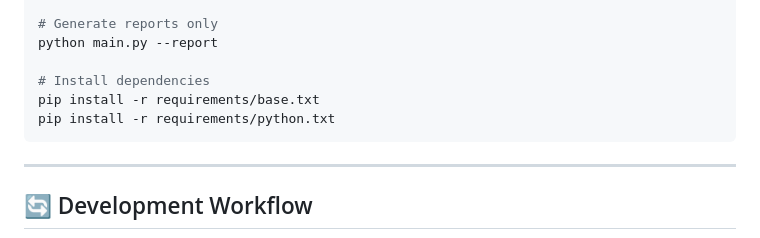
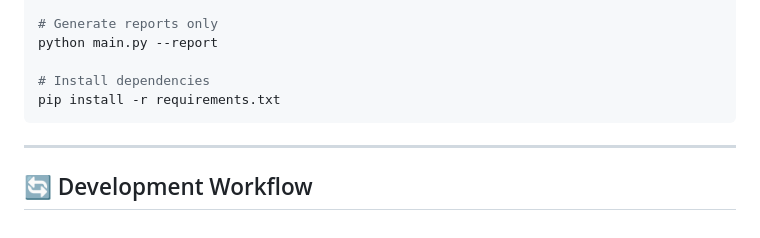
Before and after one commit to napinoco/optimization-solver-benchmark, a Markdown page: CLAUDE.md, the part around one of its changes. Drawn GitHub-style.

````diff
--- a/CLAUDE.md
+++ b/CLAUDE.md
@@ -106,8 +106,7 @@ python main.py --benchmark --problem-set sdplib
 python main.py --report
 
 # Install dependencies
-pip install -r requirements/base.txt
-pip install -r requirements/python.txt
+pip install -r requirements.txt
 ```
 
 ---
````
Also changed, not shown: other parts of CLAUDE.md (+31 -2 lines).
